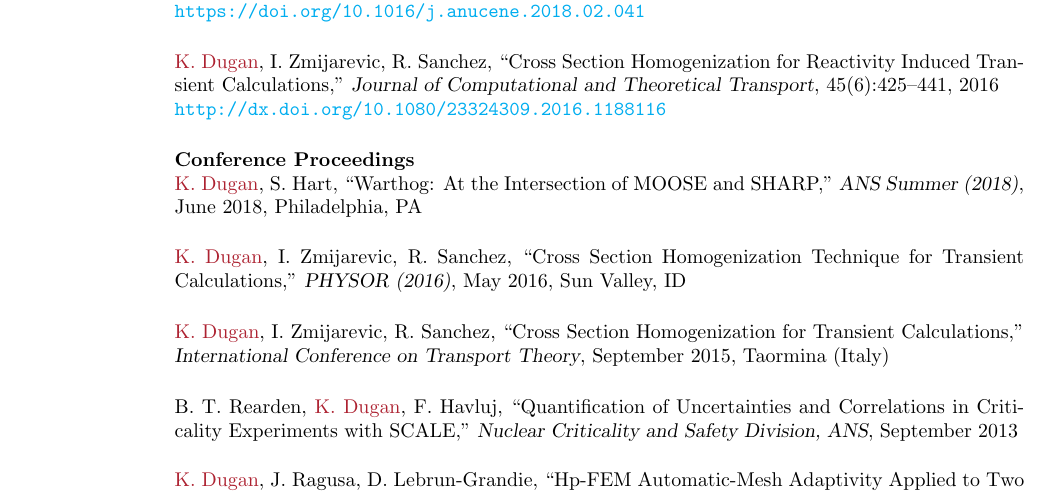
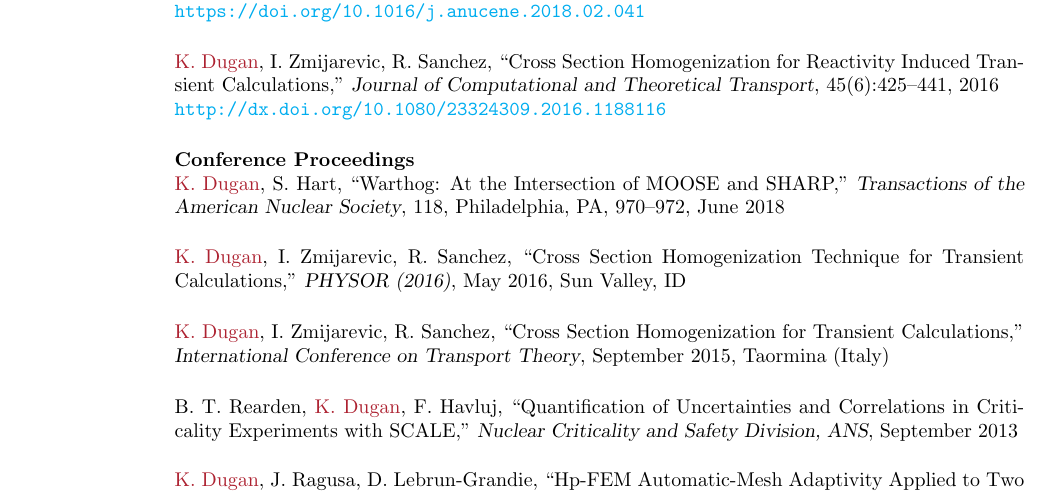
Before and after one commit to kevindugan/ResumeTemplate, a LaTeX CV (main.tex): part of page 1 of 3, cut so that both start at the same text. Compiled offline with pdfLaTeX.

Commit message:
Updating conference reference

```diff
--- a/main.tex
+++ b/main.tex
@@ -64,8 +64,8 @@
 \content{
 	{\bf Conference Proceedings}\\
 	\textcolor{Maroon}{K. Dugan}, S. Hart,
-	``Warthog: At the Intersection of MOOSE and SHARP,'' \textsl{ANS Summer (2018)},
-	June 2018, Philadelphia, PA
+	``Warthog: At the Intersection of MOOSE and SHARP,'' \textsl{Transactions of the American Nuclear Society},
+        118, Philadelphia, PA, 970--972, June 2018
 }
 
 \content{
```
